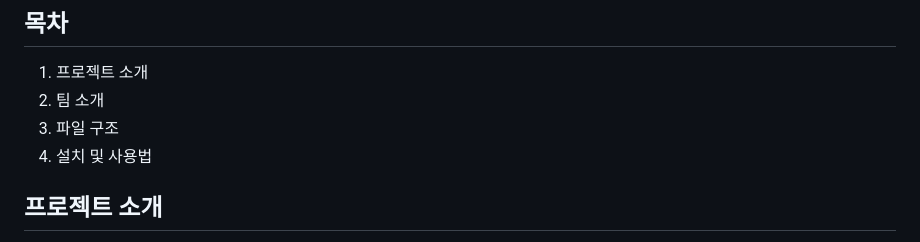
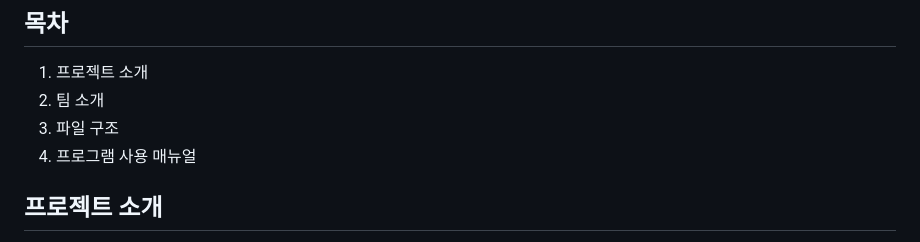
Before and after one commit to PNU-CESKids/KinderHub, a Markdown page: README.md, the part around the change. Drawn GitHub-style.

```diff
--- a/README.md
+++ b/README.md
@@ -12,7 +12,7 @@
 1. 프로젝트 소개
 2. 팀 소개
 3. 파일 구조
-4. 설치 및 사용법
+4. 프로그램 사용 매뉴얼
 
 ## 프로젝트 소개
 
```
